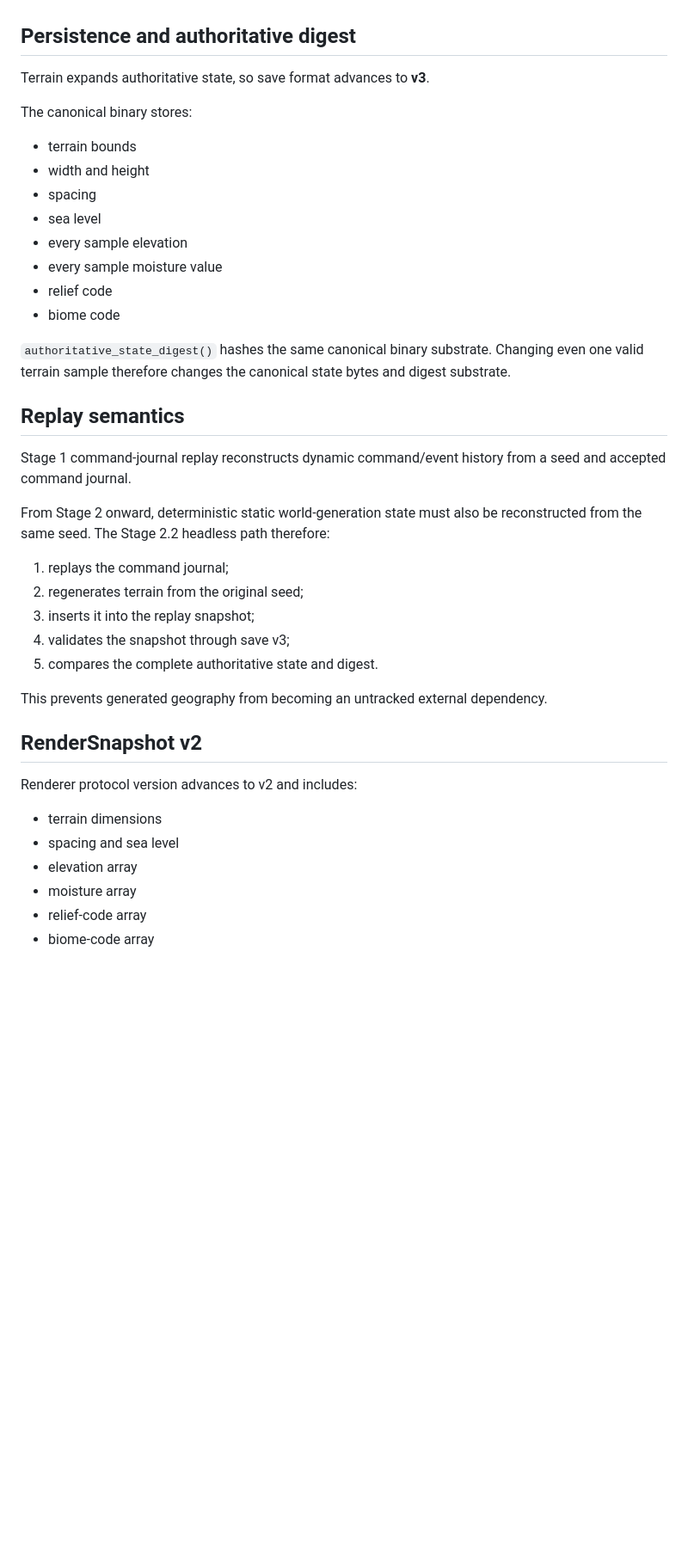
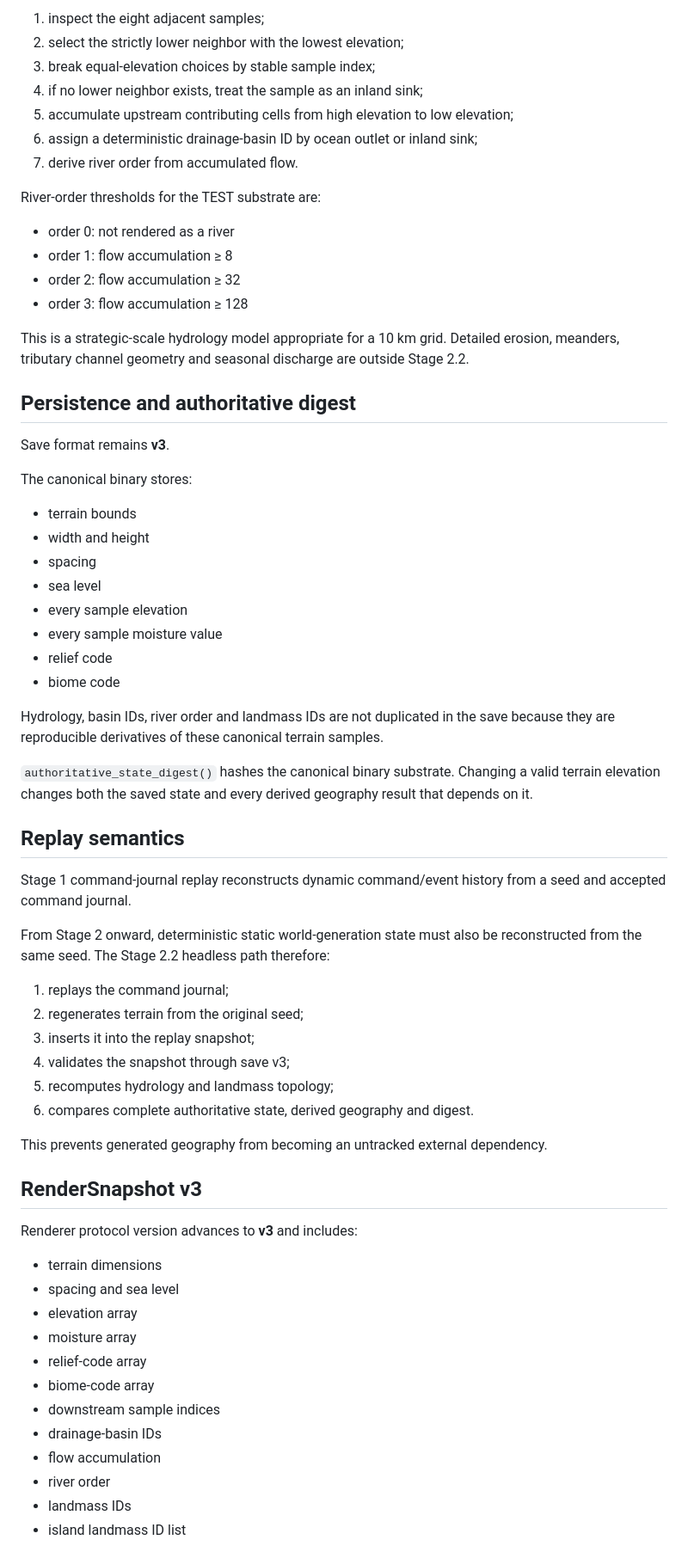
Before and after one commit to shinsihu10123/gaon-sim-trial, a Markdown page: docs/STAGE_2_2_TERRAIN.md, the part around one of its changes. Shown at 86% size. GitHub-like rendering; blank space fills up the shorter version.

```diff
--- a/docs/STAGE_2_2_TERRAIN.md
+++ b/docs/STAGE_2_2_TERRAIN.md
@@ -111,7 +137,23 @@ Classification depends on elevation and moisture. It is intentionally not a full
+1. inspect the eight adjacent samples;
+2. select the strictly lower neighbor with the lowest elevation;
+3. break equal-elevation choices by stable sample index;
+4. if no lower neighbor exists, treat the sample as an inland sink;
+5. accumulate upstream contributing cells from high elevation to low elevation;
+6. assign a deterministic drainage-basin ID by ocean outlet or inland sink;
+7. derive river order from accumulated flow.
+
+River-order thresholds for the TEST substrate are:
+
+- order 0: not rendered as a river
+- order 1: flow accumulation ≥ 8
+- order 2: flow accumulation ≥ 32
+- order 3: flow accumulation ≥ 128
+
+This is a strategic-scale hydrology model appropriate for a 10 km grid. Detailed erosion, meanders, tributary channel geometry and seasonal discharge are outside Stage 2.2.
 
 ## Persistence and authoritative digest
 
-Terrain expands authoritative state, so save format advances to **v3**.
+Save format remains **v3**.
 
 The canonical binary stores:
 
@@ -124,7 +166,9 @@ The canonical binary stores:
 - relief code
 - biome code
 
-`authoritative_state_digest()` hashes the same canonical binary substrate. Changing even one valid terrain sample therefore changes the canonical state bytes and digest substrate.
+Hydrology, basin IDs, river order and landmass IDs are not duplicated in the save because they are reproducible derivatives of these canonical terrain samples.
+
+`authoritative_state_digest()` hashes the canonical binary substrate. Changing a valid terrain elevation changes both the saved state and every derived geography result that depends on it.
 
 ## Replay semantics
 
@@ -136,13 +180,14 @@ From Stage 2 onward, deterministic static world-generation state must also be re
 2. regenerates terrain from the original seed;
 3. inserts it into the replay snapshot;
 4. validates the snapshot through save v3;
-5. compares the complete authoritative state and digest.
+5. recomputes hydrology and landmass topology;
+6. compares complete authoritative state, derived geography and digest.
 
 This prevents generated geography from becoming an untracked external dependency.
 
-## RenderSnapshot v2
+## RenderSnapshot v3
 
-Renderer protocol version advances to v2 and includes:
+Renderer protocol version advances to **v3** and includes:
 
 - terrain dimensions
 - spacing and sea level
@@ -150,4 +195,10 @@ Renderer protocol version advances to v2 and includes:
 - moisture array
 - relief-code array
 - biome-code array
+- downstream sample indices
+- drainage-basin IDs
+- flow accumulation
+- river order
+- landmass IDs
+- island landmass ID list
 
```
Also changed, not shown: other parts of docs/STAGE_2_2_TERRAIN.md (+68 -39 lines).
